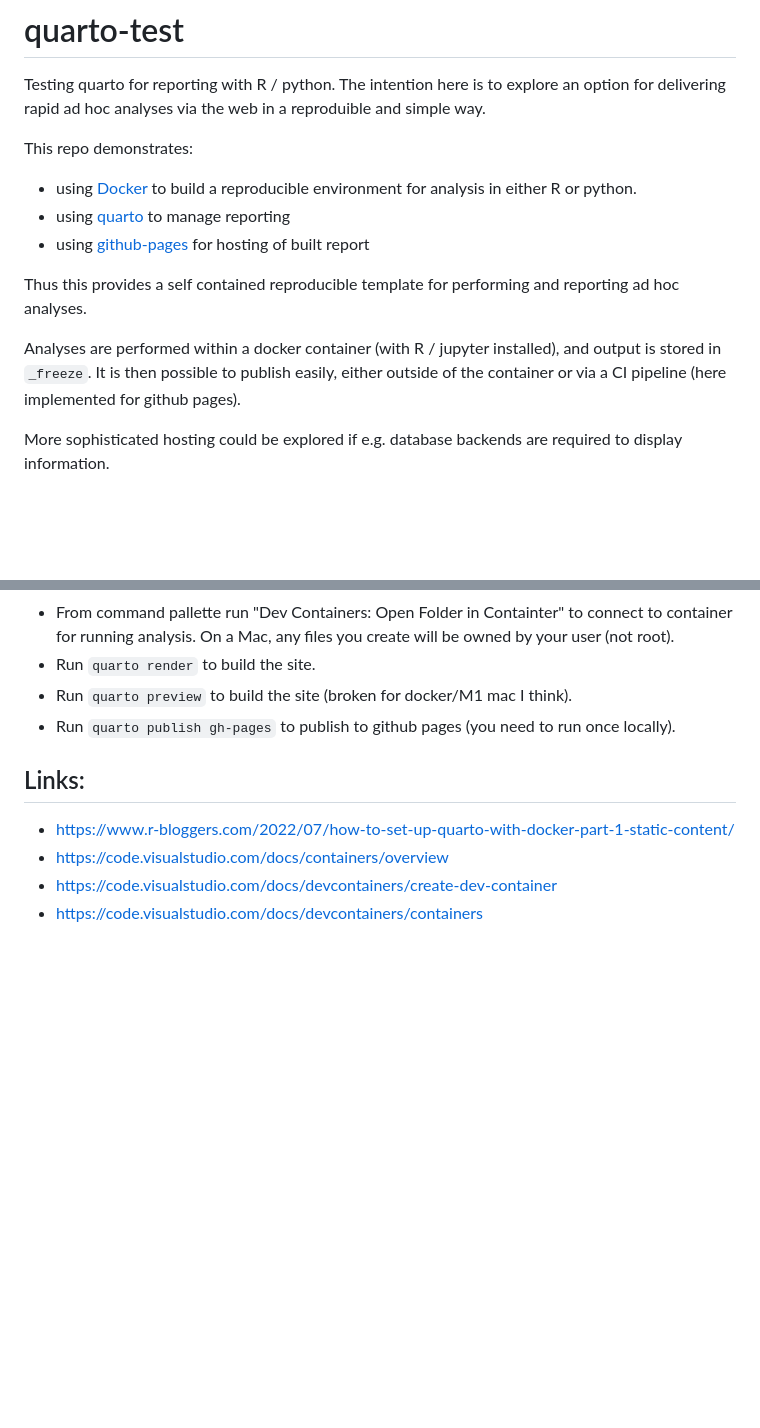
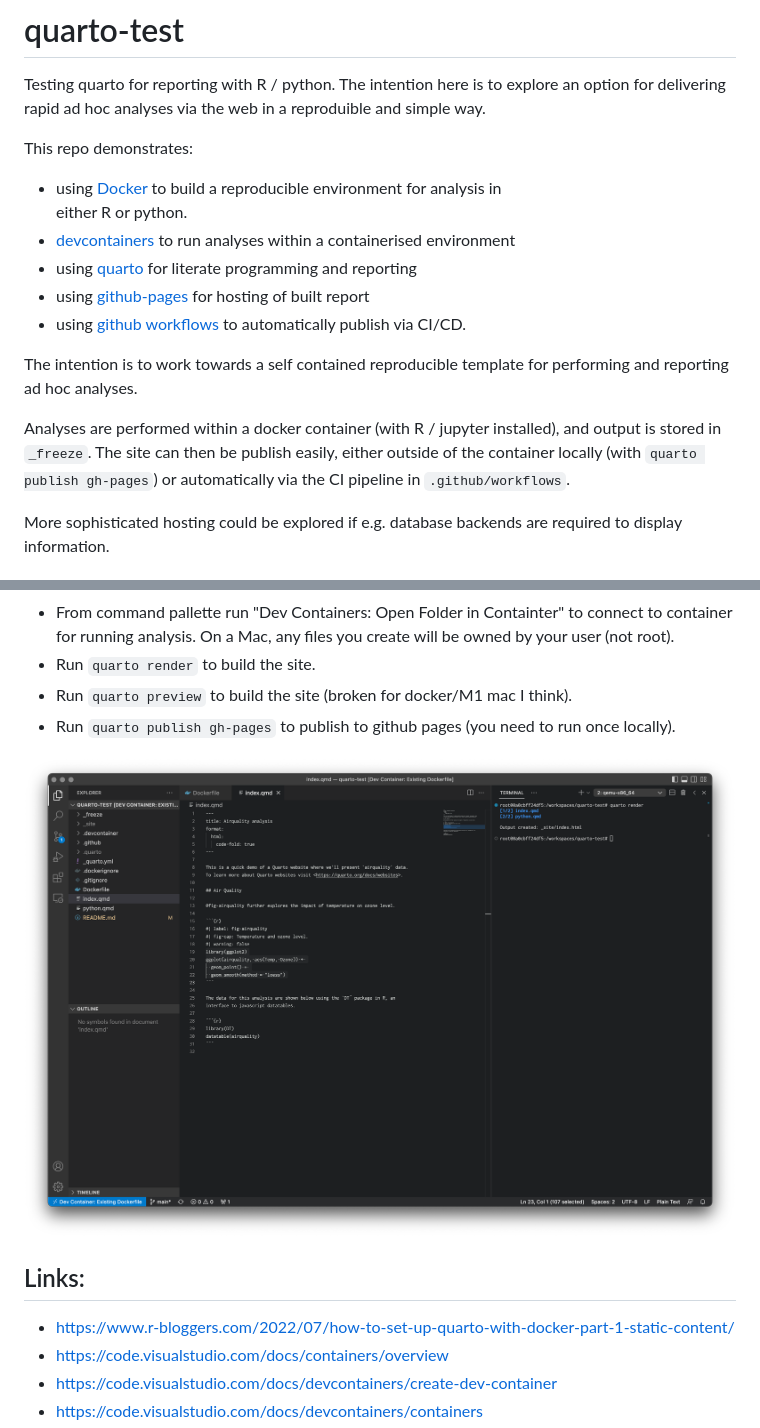
Before and after one commit to danhalligan-hx/quarto-test, a Markdown page: README.md, 2 parts joined by grey strips. GitHub-like rendering; pictures changed too: img/vscode1.png (added); blank space fills up the shorter version.

```diff
--- a/README.md
+++ b/README.md
@@ -4,16 +4,22 @@ Testing quarto for reporting with R / python. The intention here is to explore a
 delivering rapid ad hoc analyses via the web in a reproduible and simple way.
 
 This repo demonstrates:
-* using [Docker](https://www.docker.com/) to build a reproducible environment for analysis in either R or python.
-* using [quarto](https://quarto.org/) to manage reporting
+* using [Docker](https://www.docker.com/) to build a reproducible environment for analysis in
+  either R or python.
+* [devcontainers](https://code.visualstudio.com/docs/devcontainers/containers) to run analyses
+  within a containerised environment
+* using [quarto](https://quarto.org/) for literate programming and reporting
 * using [github-pages](https://pages.github.com/) for hosting of built report
+* using [github workflows](https://docs.github.com/en/actions/using-workflows) to automatically
+  publish via CI/CD.
 
-Thus this provides a self contained reproducible template for performing and reporting ad
-hoc analyses.
+The intention is to work towards a self contained reproducible template for performing and
+reporting ad hoc analyses.
 
 Analyses are performed within a docker container (with R / jupyter installed), and output
-is stored in `_freeze`. It is then possible to publish easily, either outside of the container
-or via a CI pipeline (here implemented for github pages).
+is stored in `_freeze`. The site can then be publish easily, either outside of the container
+locally (with `quarto publish gh-pages`) or automatically via the CI pipeline in
+`.github/workflows`.
 
 More sophisticated hosting could be explored if e.g. database backends are required to display information.
 
@@ -28,7 +34,7 @@ More sophisticated hosting could be explored if e.g. database backends are requi
 * Run `quarto preview` to build the site (broken for docker/M1 mac I think).
 * Run `quarto publish gh-pages` to publish to github pages (you need to run once locally).
 
-
+![Example of rendering inside a devcontainer within vscode](img/vscode1.png)
 
 ## Links:
 
```
